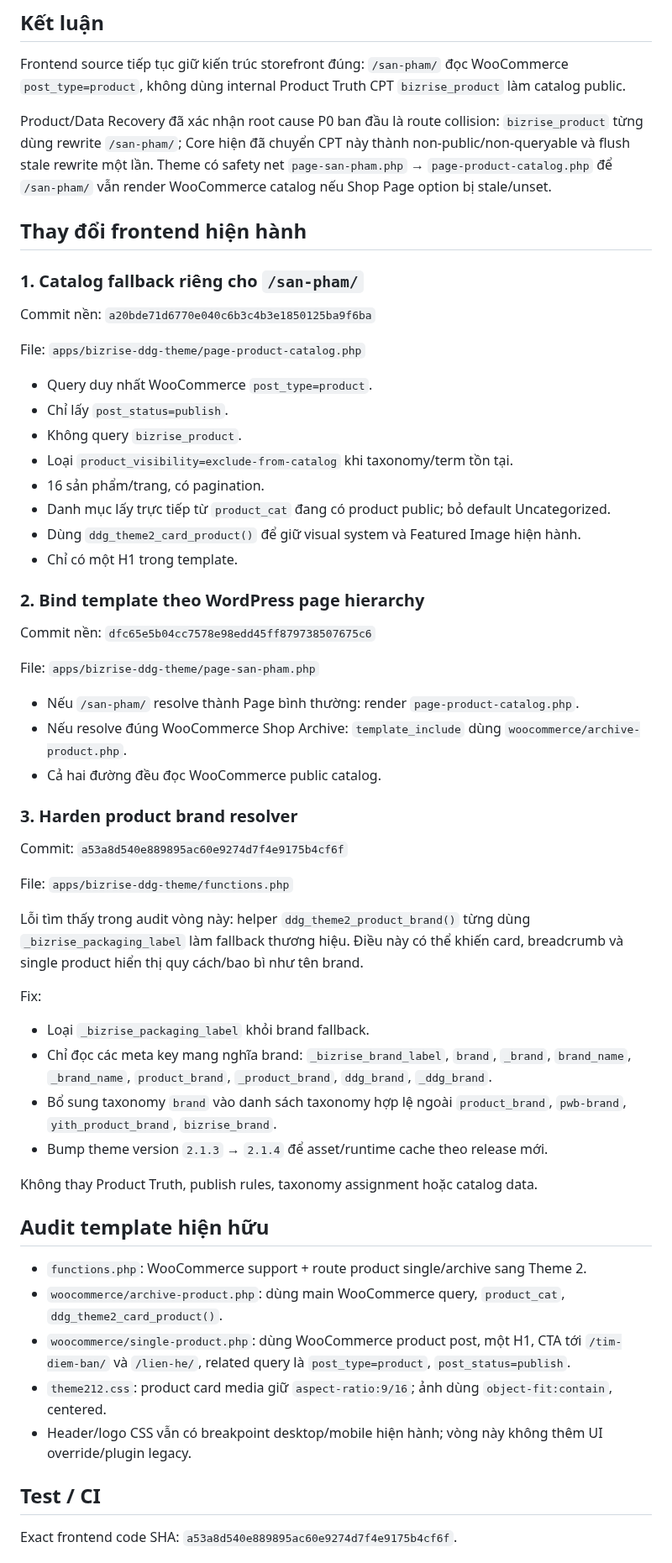
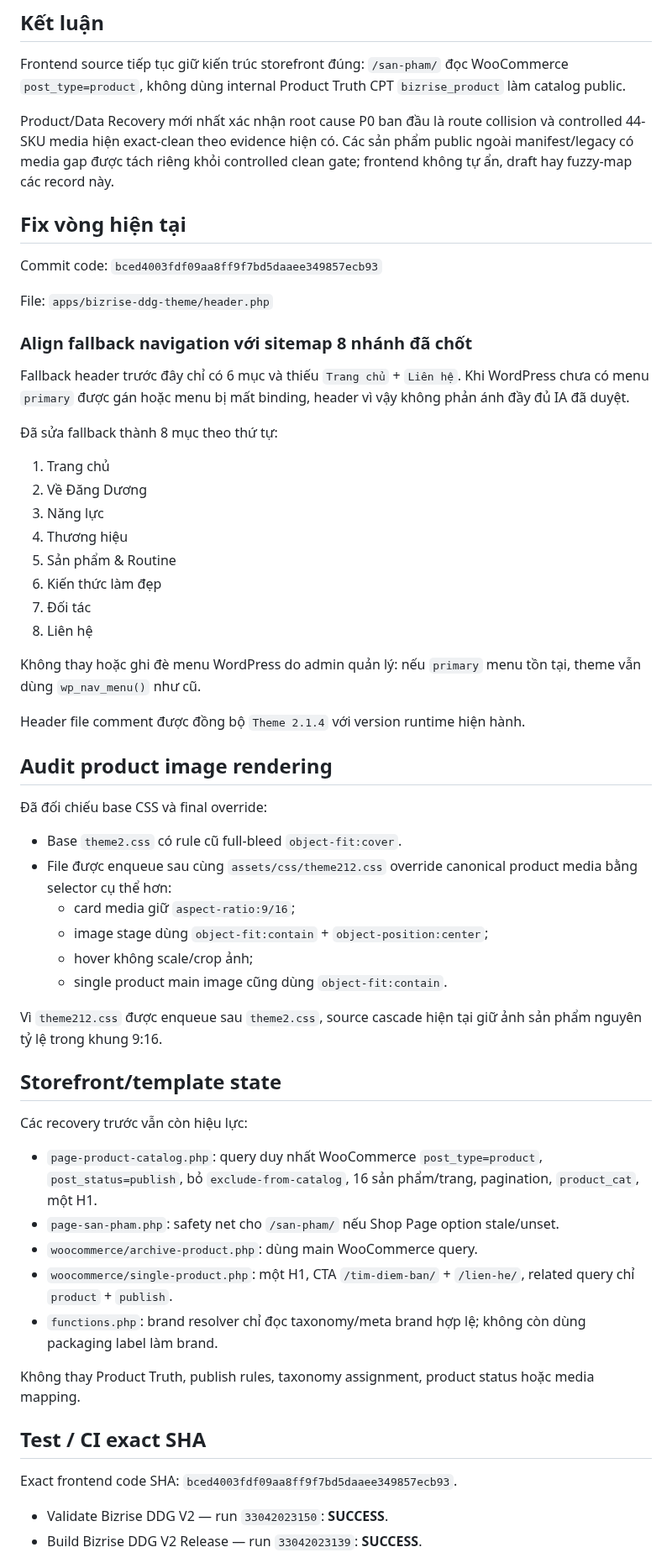
Before and after one commit to cutypn/myphamdangduong, a Markdown page: docs/frontend-recovery-latest.md, the part around one of its changes. Shown at 84% size. Drawn GitHub-style.

Commit message:
docs: record sitemap fallback navigation recovery

```diff
--- a/docs/frontend-recovery-latest.md
+++ b/docs/frontend-recovery-latest.md
@@ -4,61 +4,62 @@
 
 Frontend source tiếp tục giữ kiến trúc storefront đúng: `/san-pham/` đọc WooCommerce `post_type=product`, không dùng internal Product Truth CPT `bizrise_product` làm catalog public.
 
-Product/Data Recovery đã xác nhận root cause P0 ban đầu là route collision: `bizrise_product` từng dùng rewrite `/san-pham/`; Core hiện đã chuyển CPT này thành non-public/non-queryable và flush stale rewrite một lần. Theme có safety net `page-san-pham.php` → `page-product-catalog.php` để `/san-pham/` vẫn render WooCommerce catalog nếu Shop Page option bị stale/unset.
+Product/Data Recovery mới nhất xác nhận root cause P0 ban đầu là route collision và controlled 44-SKU media hiện exact-clean theo evidence hiện có. Các sản phẩm public ngoài manifest/legacy có media gap được tách riêng khỏi controlled clean gate; frontend không tự ẩn, draft hay fuzzy-map các record này.
 
-## Thay đổi frontend hiện hành
+## Fix vòng hiện tại
 
-### 1. Catalog fallback riêng cho `/san-pham/`
+Commit code: `bced4003fdf09aa8ff9f7bd5daaee349857ecb93`
 
-Commit nền: `a20bde71d6770e040c6b3c4b3e1850125ba9f6ba`
+File: `apps/bizrise-ddg-theme/header.php`
 
-File: `apps/bizrise-ddg-theme/page-product-catalog.php`
+### Align fallback navigation với sitemap 8 nhánh đã chốt
 
-- Query duy nhất WooCommerce `post_type=product`.
-- Chỉ lấy `post_status=publish`.
-- Không query `bizrise_product`.
-- Loại `product_visibility=exclude-from-catalog` khi taxonomy/term tồn tại.
-- 16 sản phẩm/trang, có pagination.
-- Danh mục lấy trực tiếp từ `product_cat` đang có product public; bỏ default Uncategorized.
-- Dùng `ddg_theme2_card_product()` để giữ visual system và Featured Image hiện hành.
-- Chỉ có một H1 trong template.
+Fallback header trước đây chỉ có 6 mục và thiếu `Trang chủ` + `Liên hệ`. Khi WordPress chưa có menu `primary` được gán hoặc menu bị mất binding, header vì vậy không phản ánh đầy đủ IA đã duyệt.
 
-### 2. Bind template theo WordPress page hierarchy
+Đã sửa fallback thành 8 mục theo thứ tự:
 
-Commit nền: `dfc65e5b04cc7578e98edd45ff879738507675c6`
+1. Trang chủ
+2. Về Đăng Dương
+3. Năng lực
+4. Thương hiệu
+5. Sản phẩm & Routine
+6. Kiến thức làm đẹp
+7. Đối tác
+8. Liên hệ
 
-File: `apps/bizrise-ddg-theme/page-san-pham.php`
+Không thay hoặc ghi đè menu WordPress do admin quản lý: nếu `primary` menu tồn tại, theme vẫn dùng `wp_nav_menu()` như cũ.
 
-- Nếu `/san-pham/` resolve thành Page bình thường: render `page-product-catalog.php`.
-- Nếu resolve đúng WooCommerce Shop Archive: `template_include` dùng `woocommerce/archive-product.php`.
-- Cả hai đường đều đọc WooCommerce public catalog.
+Header file comment được đồng bộ `Theme 2.1.4` với version runtime hiện hành.
 
-### 3. Harden product brand resolver
+## Audit product image rendering
 
-Commit: `a53a8d540e889895ac60e9274d7f4e9175b4cf6f`
+Đã đối chiếu base CSS và final override:
 
-File: `apps/bizrise-ddg-theme/functions.php`
+- Base `theme2.css` có rule cũ full-bleed `object-fit:cover`.
+- File được enqueue sau cùng `assets/css/theme212.css` override canonical product media bằng selector cụ thể hơn:
+  - card media giữ `aspect-ratio:9/16`;
+  - image stage dùng `object-fit:contain` + `object-position:center`;
+  - hover không scale/crop ảnh;
+  - single product main image cũng dùng `object-fit:contain`.
 
-Lỗi tìm thấy trong audit vòng này: helper `ddg_theme2_product_brand()` từng dùng `_bizrise_packaging_label` làm fallback thương hiệu. Điều này có thể khiến card, breadcrumb và single product hiển thị quy cách/bao bì như tên brand.
+Vì `theme212.css` được enqueue sau `theme2.css`, source cascade hiện tại giữ ảnh sản phẩm nguyên tỷ lệ trong khung 9:16.
 
-Fix:
+## Storefront/template state
 
-- Loại `_bizrise_packaging_label` khỏi brand fallback.
-- Chỉ đọc các meta key mang nghĩa brand: `_bizrise_brand_label`, `brand`, `_brand`, `brand_name`, `_brand_name`, `product_brand`, `_product_brand`, `ddg_brand`, `_ddg_brand`.
-- Bổ sung taxonomy `brand` vào danh sách taxonomy hợp lệ ngoài `product_brand`, `pwb-brand`, `yith_product_brand`, `bizrise_brand`.
-- Bump theme version `2.1.3` → `2.1.4` để asset/runtime cache theo release mới.
+Các recovery trước vẫn còn hiệu lực:
 
-Không thay Product Truth, publish rules, taxonomy assignment hoặc catalog data.
+- `page-product-catalog.php`: query duy nhất WooCommerce `post_type=product`, `post_status=publish`, bỏ `exclude-from-catalog`, 16 sản phẩm/trang, pagination, `product_cat`, một H1.
+- `page-san-pham.php`: safety net cho `/san-pham/` nếu Shop Page option stale/unset.
+- `woocommerce/archive-product.php`: dùng main WooCommerce query.
+- `woocommerce/single-product.php`: một H1, CTA `/tim-diem-ban/` + `/lien-he/`, related query chỉ `product` + `publish`.
+- `functions.php`: brand resolver chỉ đọc taxonomy/meta brand hợp lệ; không còn dùng packaging label làm brand.
 
-## Audit template hiện hữu
+Không thay Product Truth, publish rules, taxonomy assignment, product status hoặc media mapping.
 
-- `functions.php`: WooCommerce support + route product single/archive sang Theme 2.
-- `woocommerce/archive-product.php`: dùng main WooCommerce query, `product_cat`, `ddg_theme2_card_product()`.
-- `woocommerce/single-product.php`: dùng WooCommerce product post, một H1, CTA tới `/tim-diem-ban/` và `/lien-he/`, related query là `post_type=product`, `post_status=publish`.
-- `theme212.css`: product card media giữ `aspect-ratio:9/16`; ảnh dùng `object-fit:contain`, centered.
-- Header/logo CSS vẫn có breakpoint desktop/mobile hiện hành; vòng này không thêm UI override/plugin legacy.
+## Test / CI exact SHA
 
-## Test / CI
+Exact frontend code SHA: `bced4003fdf09aa8ff9f7bd5daaee349857ecb93`.
 
-Exact frontend code SHA: `a53a8d540e889895ac60e9274d7f4e9175b4cf6f`.
+- Validate Bizrise DDG V2 — run `33042023150`: **SUCCESS**.
+- Build Bizrise DDG V2 Release — run `33042023139`: **SUCCESS**.
 
```
Also changed, not shown: other parts of docs/frontend-recovery-latest.md (+12 -13 lines).
